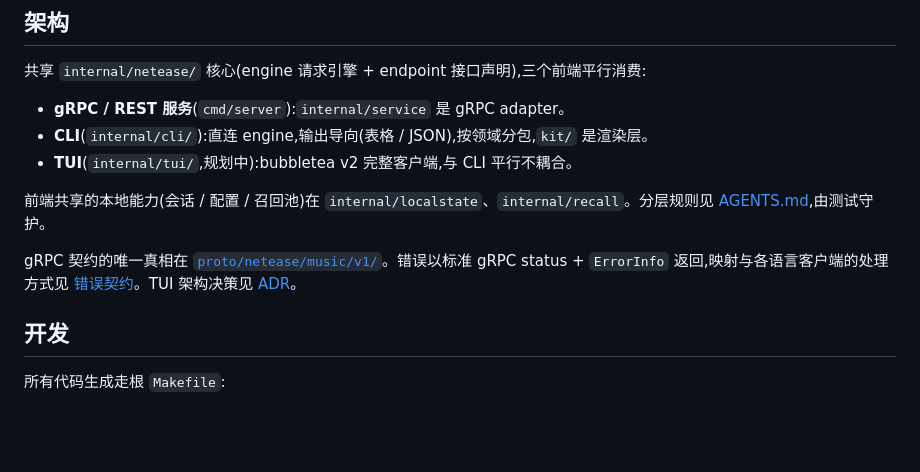
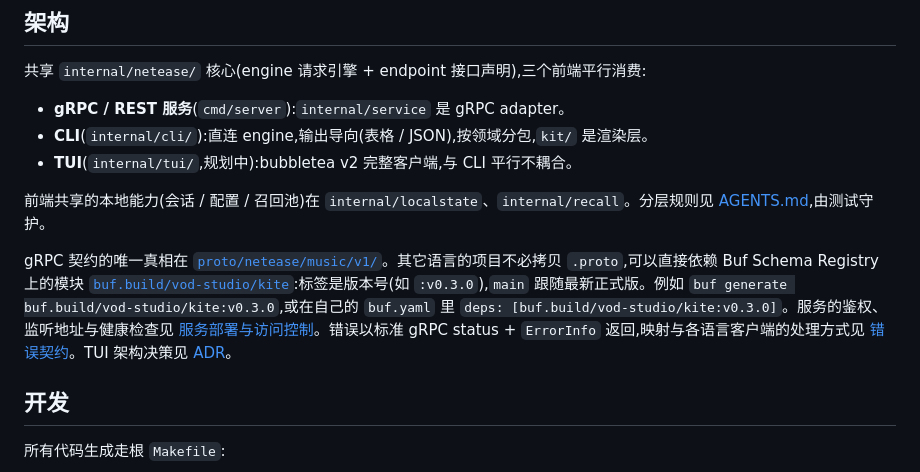
Before and after one commit to VOD-Studio/kite, a Markdown page: README.md, the part around the change. Rendered like a GitHub page; blank space fills up the shorter version.

Commit message:
docs(readme): 说明其它语言的项目可直接依赖 BSR 上的 proto 模块
- 补充 buf.build/vod-studio/kite 的使用方式:标签是版本号,main 跟随最新正式版;buf generate 与 deps 两种用法
- 已验证:匿名拉取 v0.3.0 编译通过,其描述符与本地 proto 一致(9 个文件);在临时模块里 deps 依赖它并引用其消息类型可编译

```diff
--- a/README.md
+++ b/README.md
@@ -48,7 +48,7 @@ kite song download 347230 --level 3   # 下载单曲(1标准 2较高 3无损 4Hi
 
 前端共享的本地能力(会话 / 配置 / 召回池)在 `internal/localstate`、`internal/recall`。分层规则见 [AGENTS.md](AGENTS.md),由测试守护。
 
-gRPC 契约的唯一真相在 [`proto/netease/music/v1/`](proto/netease/music/v1/)。错误以标准 gRPC status + `ErrorInfo` 返回,映射与各语言客户端的处理方式见 [错误契约](docs/grpc-errors.md)。TUI 架构决策见 [ADR](docs/adr/tui-client-architecture.md)。
+gRPC 契约的唯一真相在 [`proto/netease/music/v1/`](proto/netease/music/v1/)。其它语言的项目不必拷贝 `.proto`,可以直接依赖 Buf Schema Registry 上的模块 [`buf.build/vod-studio/kite`](https://buf.build/vod-studio/kite):标签是版本号(如 `:v0.3.0`),`main` 跟随最新正式版。例如 `buf generate buf.build/vod-studio/kite:v0.3.0`,或在自己的 `buf.yaml` 里 `deps: [buf.build/vod-studio/kite:v0.3.0]`。服务的鉴权、监听地址与健康检查见 [服务部署与访问控制](docs/server-security.md)。错误以标准 gRPC status + `ErrorInfo` 返回,映射与各语言客户端的处理方式见 [错误契约](docs/grpc-errors.md)。TUI 架构决策见 [ADR](docs/adr/tui-client-architecture.md)。
 
 ## 开发
 
```
